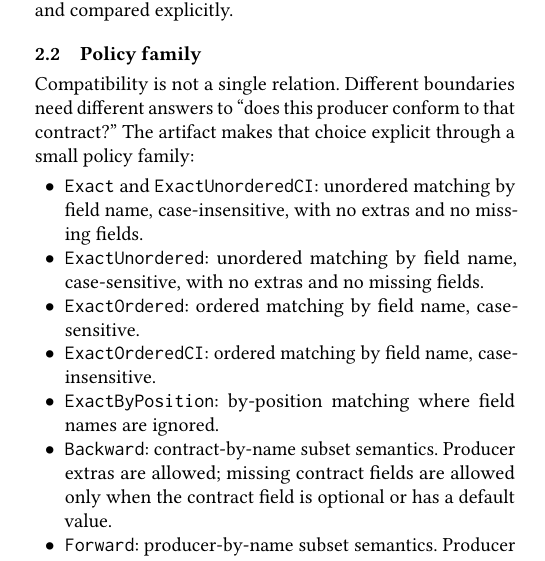
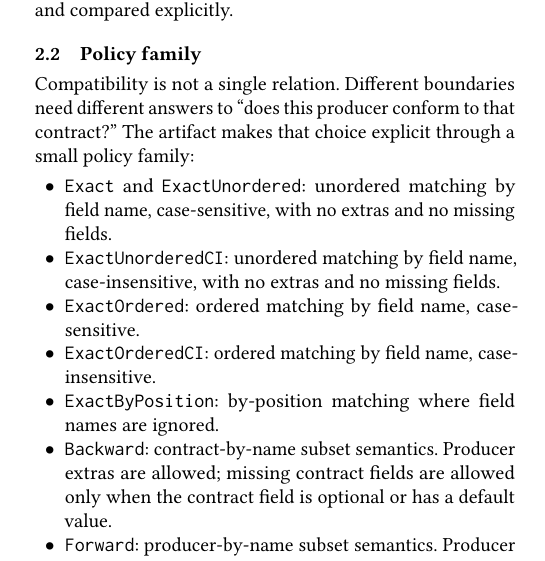
Before and after one commit to vim89/compile-time-data-contracts, a LaTeX paper (paper/main.tex, which reads paper/sections/02-background-and-model.tex): part of one column of page 2 of 7, cut so that both start at the same text. Compiled offline with pdfLaTeX.

Commit message:
fix: make the Exact policy match field names case-sensitively

```diff
--- a/paper/sections/02-background-and-model.tex
+++ b/paper/sections/02-background-and-model.tex
@@ -19,8 +19,8 @@ This framing leaves room for richer contract systems in future work while keepin
 Compatibility is not a single relation. Different boundaries need different answers to ``does this producer conform to that contract?'' The artifact makes that choice explicit through a small policy family:
 
 \begin{itemize}[leftmargin=1.5em]
-  \item \texttt{Exact} and \texttt{ExactUnorderedCI}: unordered matching by field name, case-insensitive, with no extras and no missing fields.
-  \item \texttt{ExactUnordered}: unordered matching by field name, case-sensitive, with no extras and no missing fields.
+  \item \texttt{Exact} and \texttt{ExactUnordered}: unordered matching by field name, case-sensitive, with no extras and no missing fields.
+  \item \texttt{ExactUnorderedCI}: unordered matching by field name, case-insensitive, with no extras and no missing fields.
   \item \texttt{ExactOrdered}: ordered matching by field name, case-sensitive.
   \item \texttt{ExactOrderedCI}: ordered matching by field name, case-insensitive.
   \item \texttt{ExactByPosition}: by-position matching where field names are ignored.
```
Also changed, not shown: paper/sections/03-framework-design.tex (+1 -1 lines), README.md, 5 other files.
